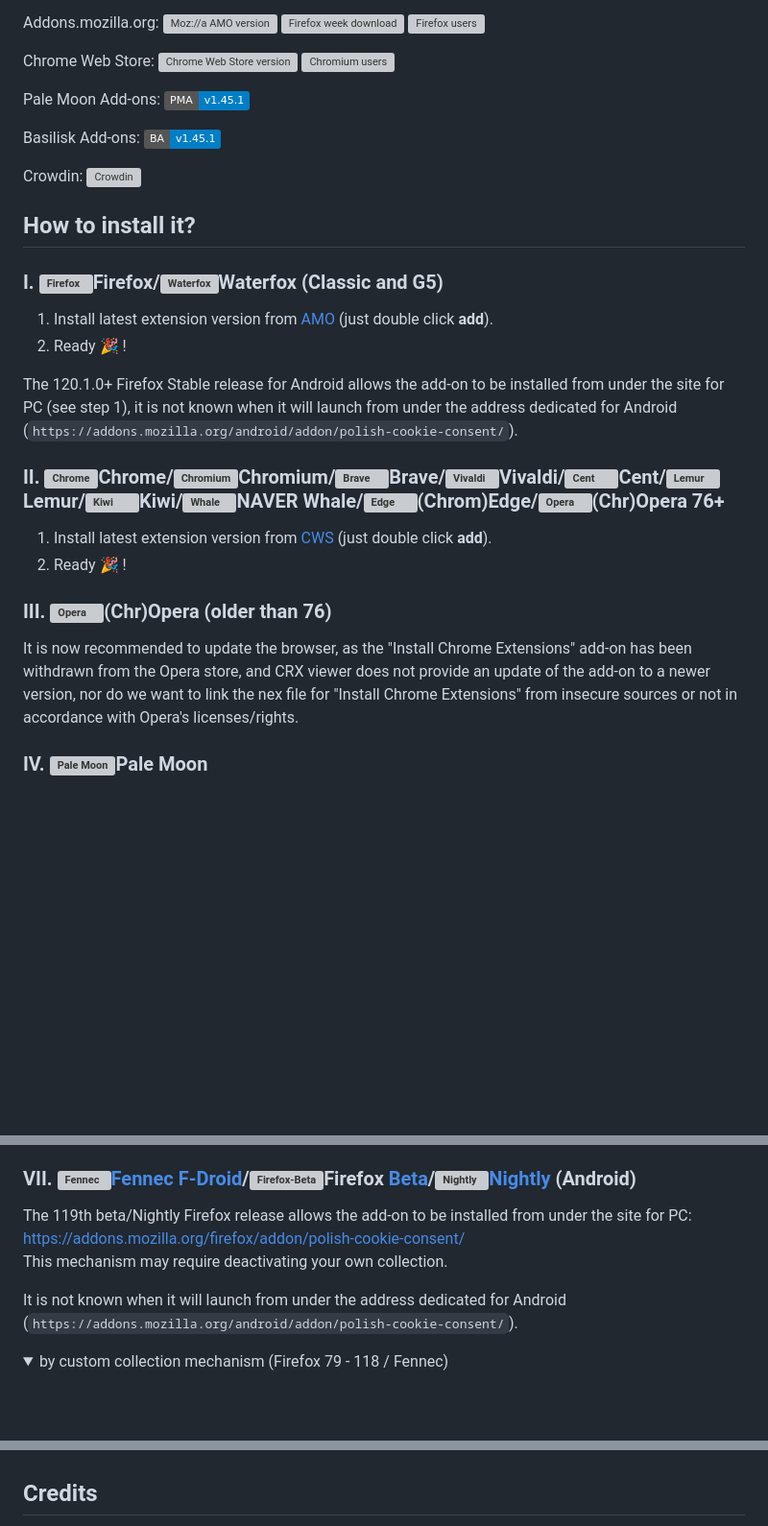
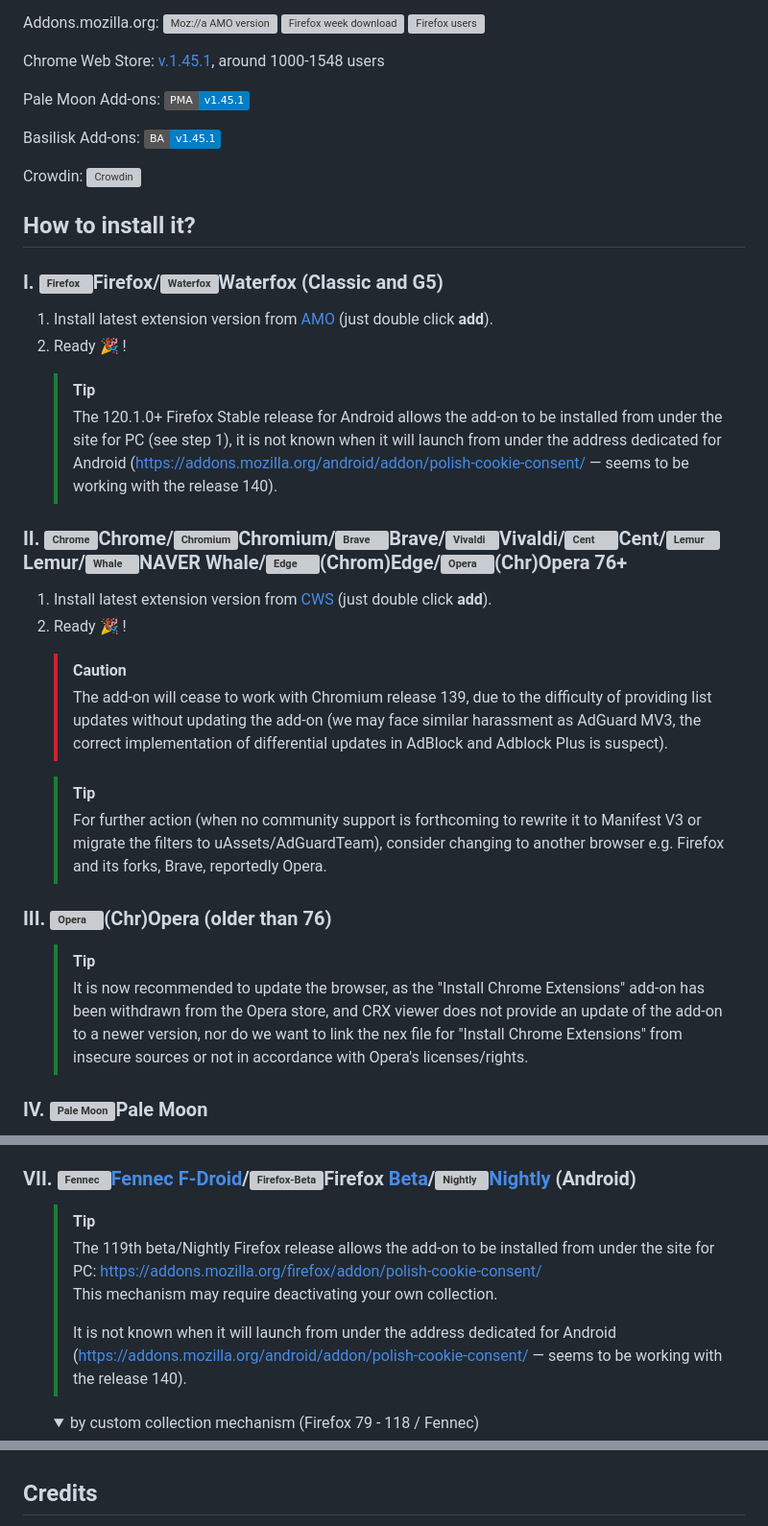
Before and after one commit to FiltersHeroes/PolishCookieConsent, a Markdown page: README.md, 3 parts joined by grey strips. Shown at 96% size. Drawn GitHub-style; folded sections open; badges without logos; blank space fills up the shorter version; grey boxes are pictures that could not be loaded.

```diff
--- a/README.md
+++ b/README.md
@@ -12,7 +12,9 @@ An extension, which automatically accepts privacy policy/GDPR on websites. It's
 Addons.mozilla.org: [![Moz://a AMO version](https://img.shields.io/amo/v/polish-cookie-consent.svg?label=AMO "Moz://a AMO version")](https://addons.mozilla.org/firefox/addon/polish-cookie-consent?utm_source=git "Moz://a AMO version") ![Firefox week download](https://img.shields.io/amo/dw/polish-cookie-consent.svg?label=downloads "Firefox week download")
 ![Firefox users](https://img.shields.io/amo/users/polish-cookie-consent.svg?label=users "Firefox week users")
 
-Chrome Web Store: [![Chrome Web Store version](https://img.shields.io/chrome-web-store/v/bniijddcmabghibaojbkbnngbedopbno.svg?label=CWS "Chrome Web Store version")](https://chromewebstore.google.com/detail/polish-cookie-consent/bniijddcmabghibaojbkbnngbedopbno?hl=en "Chrome Web Store version") ![Chromium users](https://img.shields.io/chrome-web-store/users/bniijddcmabghibaojbkbnngbedopbno.svg?label=users "Chromium users")
+<!-- bug "not found" Chrome Web Store: [![Chrome Web Store version](https://img.shields.io/chrome-web-store/v/bniijddcmabghibaojbkbnngbedopbno.svg?label=CWS "Chrome Web Store version")](https://chromewebstore.google.com/detail/polish-cookie-consent/bniijddcmabghibaojbkbnngbedopbno?hl=en "Chrome Web Store version") ![Chromium users](https://img.shields.io/chrome-web-store/users/bniijddcmabghibaojbkbnngbedopbno.svg?label=users "Chromium users") -->
+
+Chrome Web Store: [v.1.45.1](https://chromewebstore.google.com/detail/polish-cookie-consent/bniijddcmabghibaojbkbnngbedopbno?hl=en "Chrome Web Store version"), around 1000-1548 users
 
 Pale Moon Add-ons: [![Pale Moon Add-ons version](https://img.shields.io/badge/PMA-v1.45.1-%23007ec6.svg "Pale Moon Add-ons version")](https://addons.palemoon.org/addon/pcc/ "Pale Moon Add-ons version")
 
@@ -27,10 +29,26 @@ Crowdin: [![Crowdin](https://badges.crowdin.net/polish-cookie-consent/localized.
 2. Ready :tada: !
 
-The 120.1.0+ Firefox Stable release for Android allows the add-on to be installed from under the site for PC (see step 1), it is not known when it will launch from under the address dedicated for Android (`https://addons.mozilla.org/android/addon/polish-cookie-consent/`).
+<ol>
 
-### **II. ![Chrome][Chrome]Chrome/![Chromium][Chromium]Chromium/![Brave][Brave]Brave/![Vivaldi][Vivaldi]Vivaldi/![Cent][Cent]Cent/![Lemur][Lemur]Lemur/![Kiwi][Kiwi]Kiwi/![Whale][Whale]NAVER Whale/![Edge][Edge](Chrom)Edge/![Opera][Opera](Chr)Opera 76+**<a name="ii-chromiumandlemurs"></a><a name="ii-chromechromiumvivaldicentyandexkiwinaver-whalechromedge"></a><a name="iii-chropera"></a>
+> [!TIP]
+> The 120.1.0+ Firefox Stable release for Android allows the add-on to be installed from under the site for PC (see step 1), it is not known when it will launch from under the address dedicated for Android (https://addons.mozilla.org/android/addon/polish-cookie-consent/ &mdash; seems to be working with the release 140).
+
+</ol>
+
+### **II. ![Chrome][Chrome]Chrome/![Chromium][Chromium]Chromium/![Brave][Brave]Brave/![Vivaldi][Vivaldi]Vivaldi/![Cent][Cent]Cent/![Lemur][Lemur]Lemur/![Whale][Whale]NAVER Whale/![Edge][Edge](Chrom)Edge/![Opera][Opera](Chr)Opera 76+**<a name="ii-chromiumandlemurs"></a><a name="ii-chromechromiumvivaldicentyandexkiwinaver-whalechromedge"></a><a name="iii-chropera"></a><a name="ii-chromechromiumbravevivaldicentlemurkiwinaver-whalechromedgechropera-76"></a>
 1. Install latest extension version from [CWS](https://chromewebstore.google.com/detail/polish-cookie-consent/bniijddcmabghibaojbkbnngbedopbno?hl=en) (just double click **add**).
 2. Ready :tada: !
+
+<ol>
+
+> [!CAUTION]
+> The add-on will cease to work with Chromium release 139, due to the difficulty of providing list updates without updating the add-on (we may face similar harassment as AdGuard MV3, the correct implementation of differential updates in AdBlock and Adblock Plus is suspect).
+
+> [!TIP]
+> For further action (when no community support is forthcoming to rewrite it to Manifest V3 or migrate the filters to uAssets/AdGuardTeam), consider changing to another browser e.g. Firefox and its forks, Brave, reportedly Opera.
+
+</ol>
+
 
 ### **III. ![Opera][Opera](Chr)Opera (older than 76)**
 <!--
@@ -39,8 +57,12 @@ The 120.1.0+ Firefox Stable release for Android allows the add-on to be installe
 2. Click `Install`.
 3. Ready :tada: !
 -->
-It is now recommended to update the browser, as the "Install Chrome Extensions" add-on has been withdrawn from the Opera store, and CRX viewer does not provide an update of the add-on to a newer version, nor do we want to link the nex file for "Install Chrome Extensions" from insecure sources or not in accordance with Opera's licenses/rights.
+<ol>
 
+> [!TIP]
+>It is now recommended to update the browser, as the "Install Chrome Extensions" add-on has been withdrawn from the Opera store, and CRX viewer does not provide an update of the add-on to a newer version, nor do we want to link the nex file for "Install Chrome Extensions" from insecure sources or not in accordance with Opera's licenses/rights.
+
+</ol>
 
 ### **IV. ![Pale Moon][Pale Moon]Pale Moon**
 1. Install latest extension version from [PMA](https://addons.palemoon.org/addon/pcc/).
@@ -63,10 +85,14 @@ It is now recommended to update the browser, as the "Install Chrome Extensions"
 
 ### **VII. ![Fennec][Fennec][Fennec F-Droid](https://f-droid.org/en/packages/org.mozilla.fennec_fdroid/)/![Firefox-Beta][Firefox-Beta]Firefox [Beta](https://play.google.com/store/apps/details?id=org.mozilla.firefox_beta)/![Nightly][Nightly][Nightly](https://play.google.com/store/apps/details?id=org.mozilla.fenix)** (Android)<a name="vii-fennec-f-droidfirefox-nightly-android"></a>
 
-The 119th beta/Nightly Firefox release allows the add-on to be installed from under the site for PC: https://addons.mozilla.org/firefox/addon/polish-cookie-consent/ <br>
-This mechanism may require deactivating your own collection.
+<ol>
 
-It is not known when it will launch from under the address dedicated for Android (`https://addons.mozilla.org/android/addon/polish-cookie-consent/`).
+> [!TIP]
+> The 119th beta/Nightly Firefox release allows the add-on to be installed from under the site for PC: https://addons.mozilla.org/firefox/addon/polish-cookie-consent/ <br>
+> This mechanism may require deactivating your own collection.
+>
+> It is not known when it will launch from under the address dedicated for Android (https://addons.mozilla.org/android/addon/polish-cookie-consent/ &mdash; seems to be working with the release 140).
+
 
 <details> <summary> by custom collection mechanism (Firefox 79 - 118 / Fennec) </summary>
 
@@ -97,7 +123,6 @@ It is not known when it will launch from under the address dedicated for Android
 [Opera]: https://cdnjs.cloudflare.com/ajax/libs/browser-logos/73.0.0/opera/opera_24x24.png "Opera"
 [Cent]: https://cdnjs.cloudflare.com/ajax/libs/browser-logos/48.0.4/cent/cent_24x24.png "Cent Browser"
 [Lemur]: https://i.imgur.com/ASzfL56.png "Lemur Browser"
-[Kiwi]: https://raw.githubusercontent.com/scribblemaniac/browser-logos/41d6542b2d122f5b65d8f259cf5ffbdb3b89831d/src/kiwi/kiwi_24x24.png "Kiwi Browser"
 [Whale]: https://i.imgur.com/r8YdC2G.png?1 "NAVER Whale Browser"
 [Edge]: https://cdnjs.cloudflare.com/ajax/libs/browser-logos/73.0.0/edge/edge_24x24.png "Microsoft ChromEdge"
 [Pale Moon]: https://cdnjs.cloudflare.com/ajax/libs/browser-logos/73.0.0/pale-moon/pale-moon_24x24.png "Pale Moon"
```
Also changed, not shown: other parts of README.md (+3 -3 lines), README.pl.md (+33 -10 lines).
